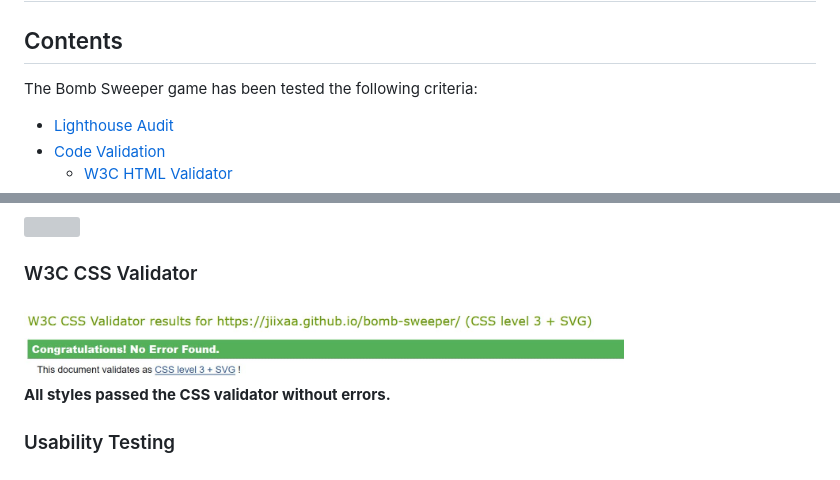
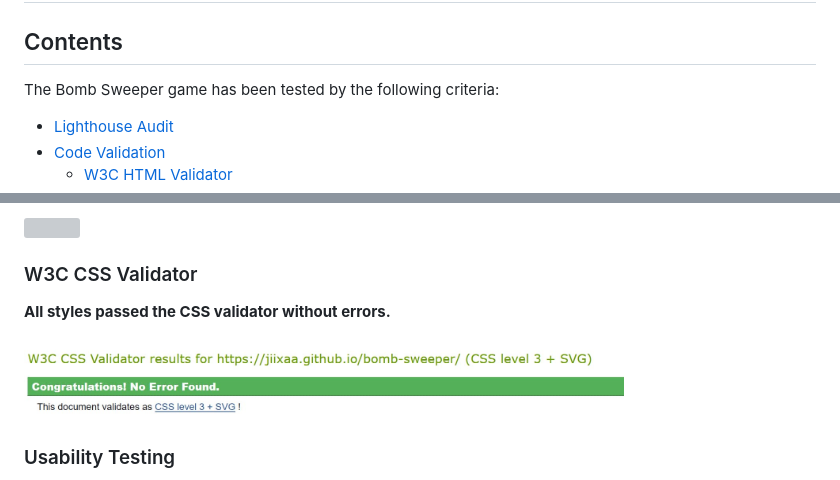
Before and after one commit to JiiXaa/bomb-sweeper, a Markdown page: docs/TESTING.md, 2 parts joined by grey strips. GitHub-like rendering; grey boxes are pictures that could not be loaded.

Commit message:
Documentation update: fixed typos in the docs.

```diff
--- a/docs/TESTING.md
+++ b/docs/TESTING.md
@@ -2,7 +2,7 @@
 
 ## Contents
 
-The Bomb Sweeper game has been tested the following criteria:
+The Bomb Sweeper game has been tested by the following criteria:
 
 - [Lighthouse Audit](#lighthouse)
 - [Code Validation](#code-validation)
@@ -41,9 +41,9 @@ I used lighthouse in chrome developer tools to test each of the pages for:
 
 ### W3C CSS Validator
 
+**All styles passed the CSS validator without errors.**
+
 <img width="600" src="https://raw.githubusercontent.com/JiiXaa/bomb-sweeper/main/.github/screenshots/css-validation.jpg">
-
-**All styles passed the CSS validator without errors.**
 
 ### Usability Testing
 - To test the ease of navigation and game play, this application was shared with few friends of different ages and different levels of computer/mobile device knowledge. There were no issues identified regarding the simplicity of navigating the game.
```
